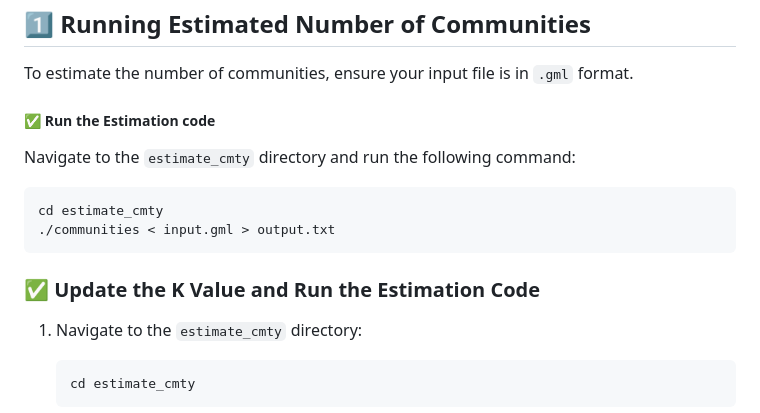
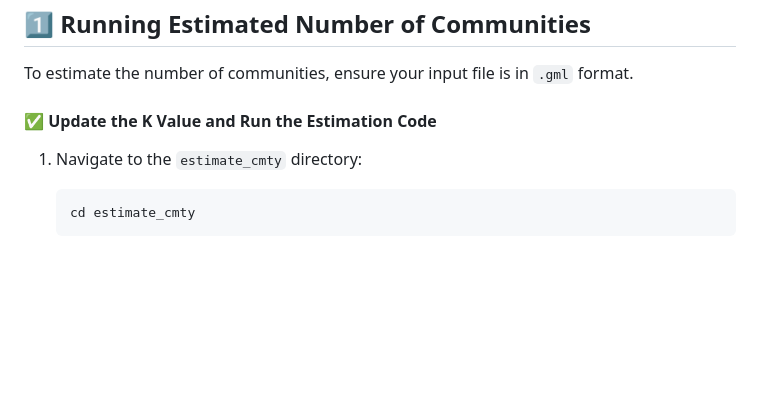
Before and after one commit to dahee-e/advancedDM, a Markdown page: README.md, the part around the change. Drawn GitHub-style; blank space fills up the shorter version.

Commit message:
:memo: Update README.md

````diff
--- a/README.md
+++ b/README.md
@@ -12,14 +12,7 @@ This repository contains two primary algorithms for community detection:
 
 To estimate the number of communities, ensure your input file is in `.gml` format.
 
-##### ✅ Run the Estimation code
-Navigate to the `estimate_cmty` directory and run the following command:
-```
-cd estimate_cmty
-./communities < input.gml > output.txt
-```
-
-### ✅ Update the K Value and Run the Estimation Code
+#### ✅ Update the K Value and Run the Estimation Code
 1. Navigate to the `estimate_cmty` directory:
    ```
    cd estimate_cmty
````
